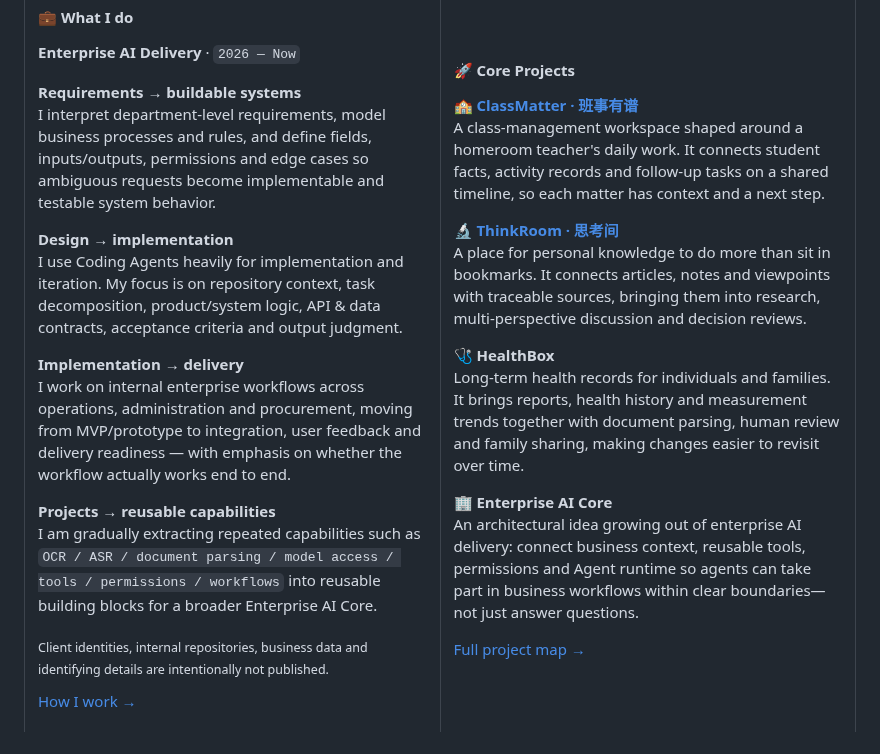
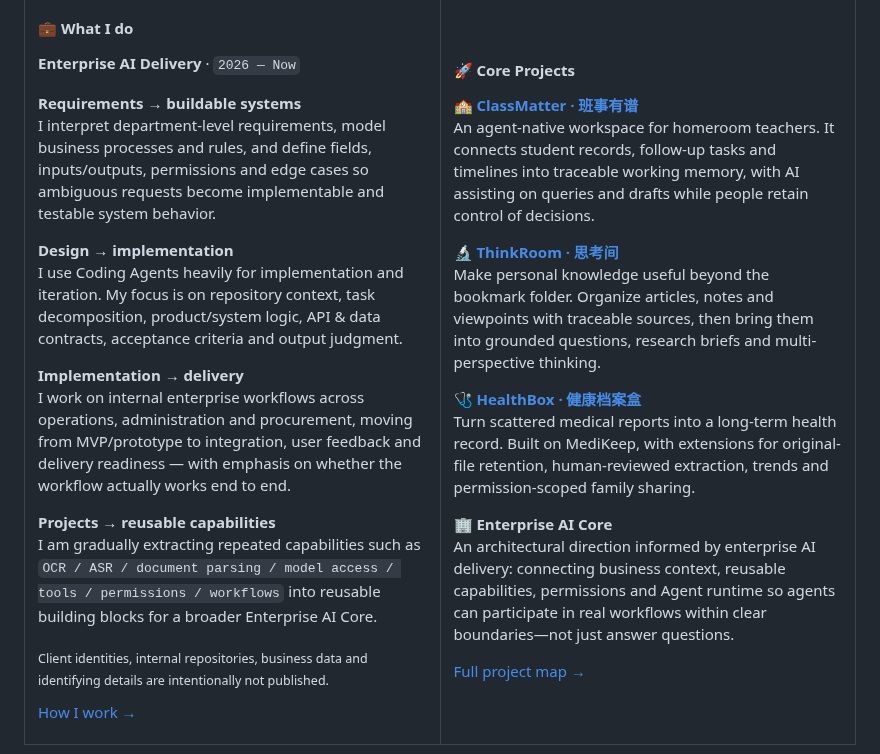
Before and after one commit to Gdnbit/Gdnbit, a Markdown page: README_EN.md, the part around the change. GitHub-like rendering.

Commit message:
docs(profile): refresh featured projects from latest public repositories

```diff
--- a/README_EN.md
+++ b/README_EN.md
@@ -44,16 +44,16 @@ I am gradually extracting repeated capabilities such as `OCR / ASR / document pa
 #### 🚀 Core Projects
 
 <strong>🏫 <a href="https://github.com/Gdnbit/classmatter">ClassMatter · 班事有谱</a></strong>
-A class-management workspace shaped around a homeroom teacher's daily work. It connects student facts, activity records and follow-up tasks on a shared timeline, so each matter has context and a next step.
+An agent-native workspace for homeroom teachers. It connects student records, follow-up tasks and timelines into traceable working memory, with AI assisting on queries and drafts while people retain control of decisions.
 
 <strong>🔬 <a href="https://github.com/Gdnbit/thinkroom">ThinkRoom · 思考间</a></strong>
-A place for personal knowledge to do more than sit in bookmarks. It connects articles, notes and viewpoints with traceable sources, bringing them into research, multi-perspective discussion and decision reviews.
+Make personal knowledge useful beyond the bookmark folder. Organize articles, notes and viewpoints with traceable sources, then bring them into grounded questions, research briefs and multi-perspective thinking.
 
-**🩺 HealthBox**
-Long-term health records for individuals and families. It brings reports, health history and measurement trends together with document parsing, human review and family sharing, making changes easier to revisit over time.
+<strong>🩺 <a href="https://github.com/Gdnbit/healthbox">HealthBox · 健康档案盒</a></strong>
+Turn scattered medical reports into a long-term health record. Built on MediKeep, with extensions for original-file retention, human-reviewed extraction, trends and permission-scoped family sharing.
 
 **🏢 Enterprise AI Core**
-An architectural idea growing out of enterprise AI delivery: connect business context, reusable tools, permissions and Agent runtime so agents can take part in business workflows within clear boundaries—not just answer questions.
+An architectural direction informed by enterprise AI delivery: connecting business context, reusable capabilities, permissions and Agent runtime so agents can participate in real workflows within clear boundaries—not just answer questions.
 
 [Full project map →](PROJECTS_EN.md)
 
```
